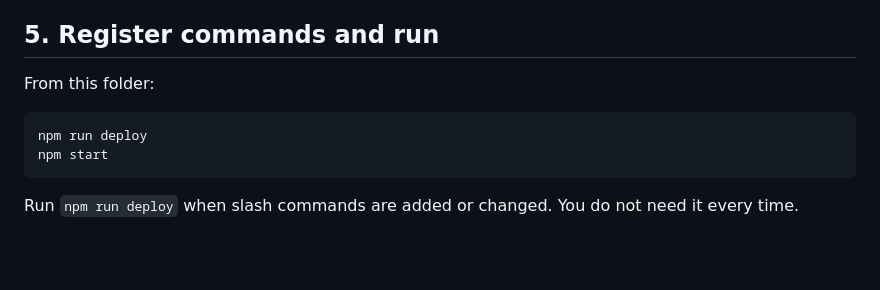
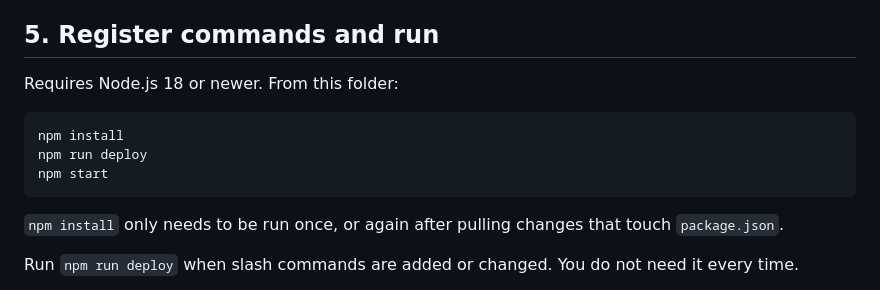
Before and after one commit to josephevenson08/TunezBot, a Markdown page: README.md, the part around the change. Rendered like a GitHub page; blank space fills up the shorter version.

Commit message:
Document npm install step and Node version in README
A fresh clone has no node_modules (gitignored), so npm run deploy / npm start failed without this step being spelled out.

````diff
--- a/README.md
+++ b/README.md
@@ -104,12 +104,15 @@ Open the generated URL and choose your server. You need permission to add apps/b
 
 ## 5. Register commands and run
 
-From this folder:
+Requires Node.js 18 or newer. From this folder:
 
 ```powershell
+npm install
 npm run deploy
 npm start
 ```
+
+`npm install` only needs to be run once, or again after pulling changes that touch `package.json`.
 
 Run `npm run deploy` when slash commands are added or changed. You do not need it every time.
 
````
